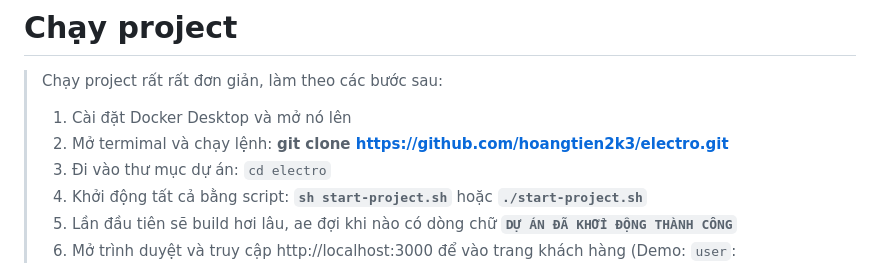
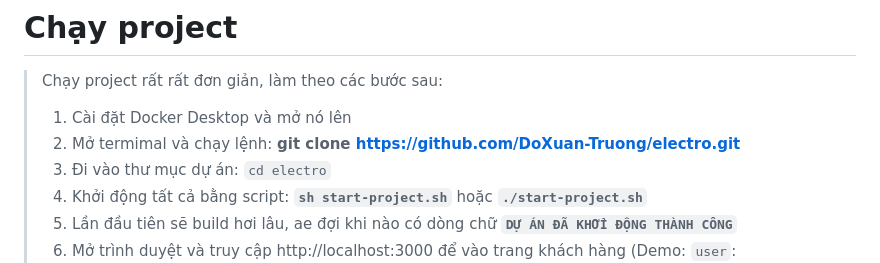
Before and after one commit to DoXuan-Truong/electro, a Markdown page: README.md, the part around the change. Rendered like a GitHub page.

Commit message:
Update clone repository link in README

```diff
--- a/README.md
+++ b/README.md
@@ -1,7 +1,7 @@
 # Chạy project
 > Chạy project rất rất đơn giản, làm theo các bước sau:
 > 1. Cài đặt Docker Desktop và mở nó lên
-> 2. Mở termimal và chạy lệnh: **git clone https://github.com/hoangtien2k3/electro.git**
+> 2. Mở termimal và chạy lệnh: **git clone https://github.com/DoXuan-Truong/electro.git**
 > 3. Đi vào thư mục dự án: `cd electro`
 > 4. Khởi động tất cả bằng script: **`sh start-project.sh`** hoặc **`./start-project.sh`**
 > 5. Lần đầu tiên sẽ build hơi lâu, ae đợi khi nào có dòng chữ **`DỰ ÁN ĐÃ KHỞI ĐỘNG THÀNH CÔNG`**
```
